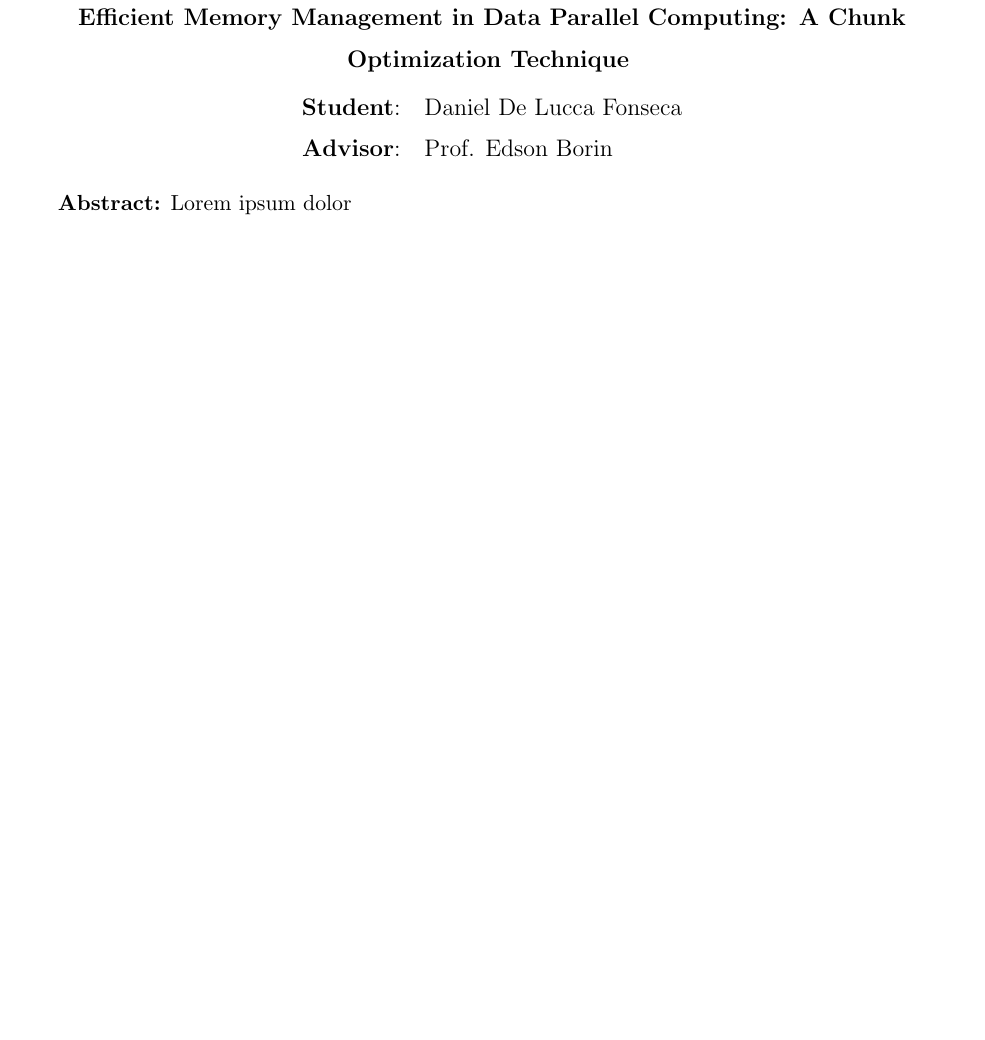
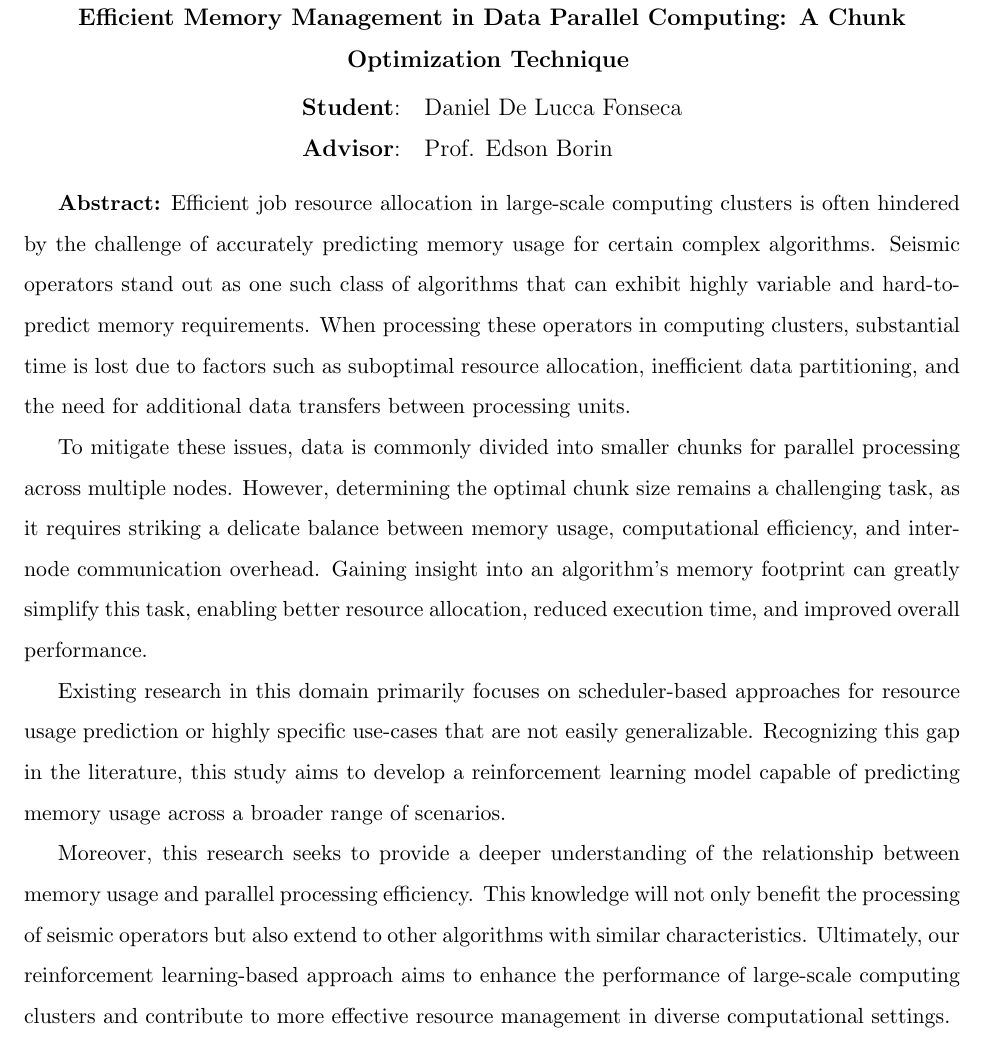
Before and after one commit to delucca-archive/dwsr-eqm, a LaTeX document (main.tex, which reads chapters/0-abstract.tex): part of page 2 of 19, cut so that both start at the same text, the shorter picture padded with empty space. Compiled offline with pdfLaTeX.

Commit message:
feat: adds abstract

```diff
--- a/chapters/0-abstract.tex
+++ b/chapters/0-abstract.tex
@@ -1 +1,14 @@
-\textbf{Abstract:} Lorem ipsum dolor
+\textbf{Abstract:} Efficient job resource allocation in large-scale computing clusters is often hindered by the challenge of accurately predicting memory usage for certain complex algorithms.
+Seismic operators stand out as one such class of algorithms that can exhibit highly variable and hard-to-predict memory requirements.
+When processing these operators in computing clusters, substantial time is lost due to factors such as suboptimal resource allocation, inefficient data partitioning, and the need for additional data transfers between processing units.
+
+To mitigate these issues, data is commonly divided into smaller chunks for parallel processing across multiple nodes.
+However, determining the optimal chunk size remains a challenging task, as it requires striking a delicate balance between memory usage, computational efficiency, and inter-node communication overhead.
+Gaining insight into an algorithm's memory footprint can greatly simplify this task, enabling better resource allocation, reduced execution time, and improved overall performance.
+
+Existing research in this domain primarily focuses on scheduler-based approaches for resource usage prediction or highly specific use-cases that are not easily generalizable.
+Recognizing this gap in the literature, this study aims to develop a reinforcement learning model capable of predicting memory usage across a broader range of scenarios.
+
+Moreover, this research seeks to provide a deeper understanding of the relationship between memory usage and parallel processing efficiency.
+This knowledge will not only benefit the processing of seismic operators but also extend to other algorithms with similar characteristics.
+Ultimately, our reinforcement learning-based approach aims to enhance the performance of large-scale computing clusters and contribute to more effective resource management in diverse computational settings.
```
Also changed, not shown: main.pdf.
